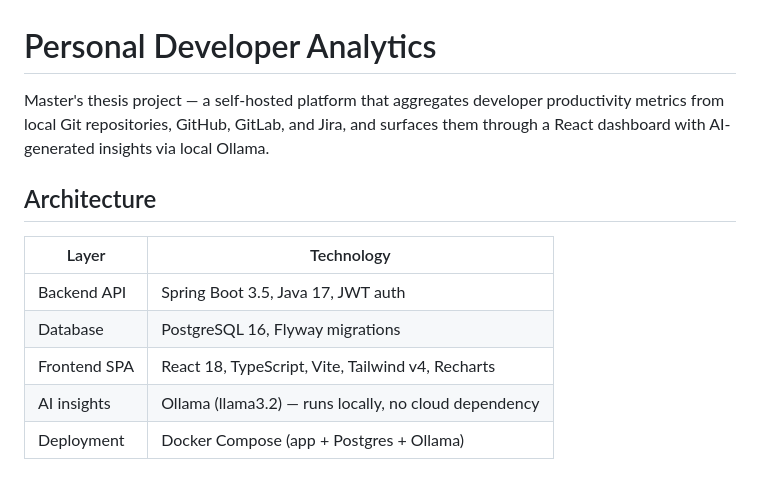
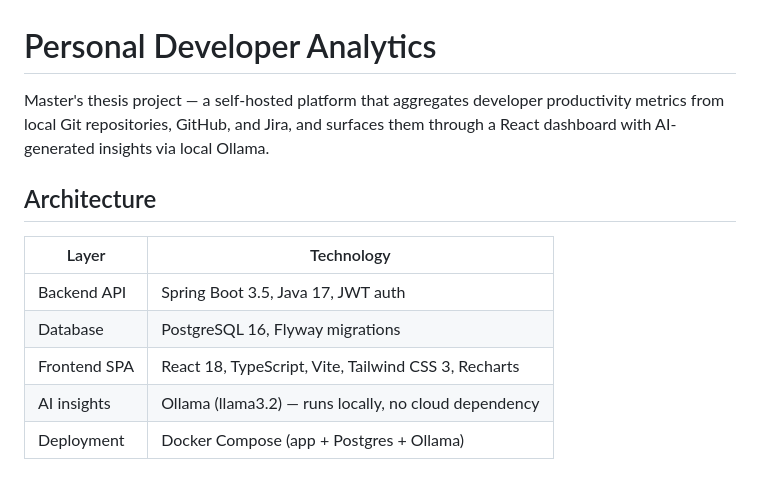
Before and after one commit to julia-shtal/personal-developer-analytics, a Markdown page: README.md, the part around the change. GitHub-like rendering.

Commit message:
PDA-78 README changes

```diff
--- a/README.md
+++ b/README.md
@@ -1,7 +1,7 @@
 # Personal Developer Analytics
 
 Master's thesis project — a self-hosted platform that aggregates developer productivity
-metrics from local Git repositories, GitHub, GitLab, and Jira, and surfaces them through
+metrics from local Git repositories, GitHub, and Jira, and surfaces them through
 a React dashboard with AI-generated insights via local Ollama.
 
 ## Architecture
@@ -10,7 +10,7 @@ a React dashboard with AI-generated insights via local Ollama.
 |-------|-----------|
 | Backend API | Spring Boot 3.5, Java 17, JWT auth |
 | Database | PostgreSQL 16, Flyway migrations |
-| Frontend SPA | React 18, TypeScript, Vite, Tailwind v4, Recharts |
+| Frontend SPA | React 18, TypeScript, Vite, Tailwind CSS 3, Recharts |
 | AI insights | Ollama (llama3.2) — runs locally, no cloud dependency |
 | Deployment | Docker Compose (app + Postgres + Ollama) |
 
```
